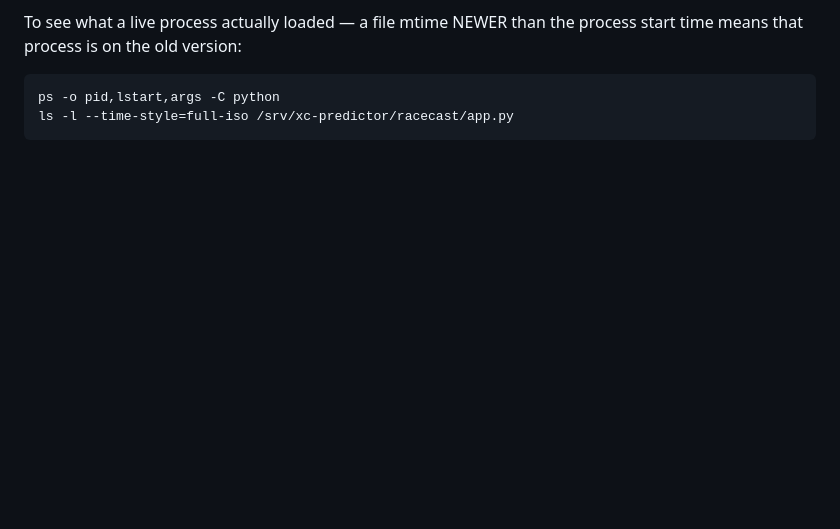
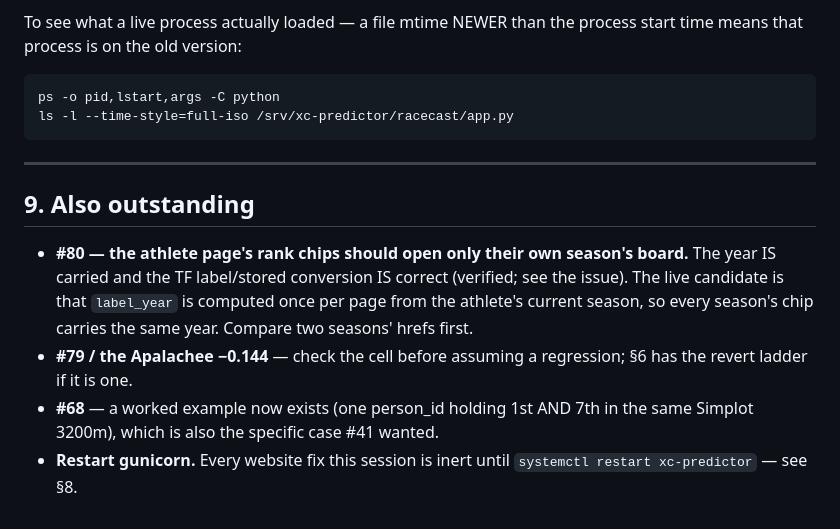
Before and after one commit to TadhgMurray/xc-predictor, a Markdown page: docs/HANDOFF-2026-08-31.md, the part around the change. GitHub-like rendering; blank space fills up the shorter version.

````diff
--- a/docs/HANDOFF-2026-08-31.md
+++ b/docs/HANDOFF-2026-08-31.md
@@ -421,3 +421,19 @@ process start time means that process is on the old version:
 ps -o pid,lstart,args -C python
 ls -l --time-style=full-iso /srv/xc-predictor/racecast/app.py
 ```
+
+---
+
+## 9. Also outstanding
+
+- **#80 — the athlete page's rank chips should open only their own season's
+  board.** The year IS carried and the TF label/stored conversion IS correct
+  (verified; see the issue). The live candidate is that `label_year` is
+  computed once per page from the athlete's current season, so every season's
+  chip carries the same year. Compare two seasons' hrefs first.
+- **#79 / the Apalachee −0.144** — check the cell before assuming a
+  regression; §6 has the revert ladder if it is one.
+- **#68** — a worked example now exists (one person_id holding 1st AND 7th in
+  the same Simplot 3200m), which is also the specific case #41 wanted.
+- **Restart gunicorn.** Every website fix this session is inert until
+  `systemctl restart xc-predictor` — see §8.
````
Also changed, not shown: docs/ISSUES-2026-08-24.md (+30 -0 lines).
